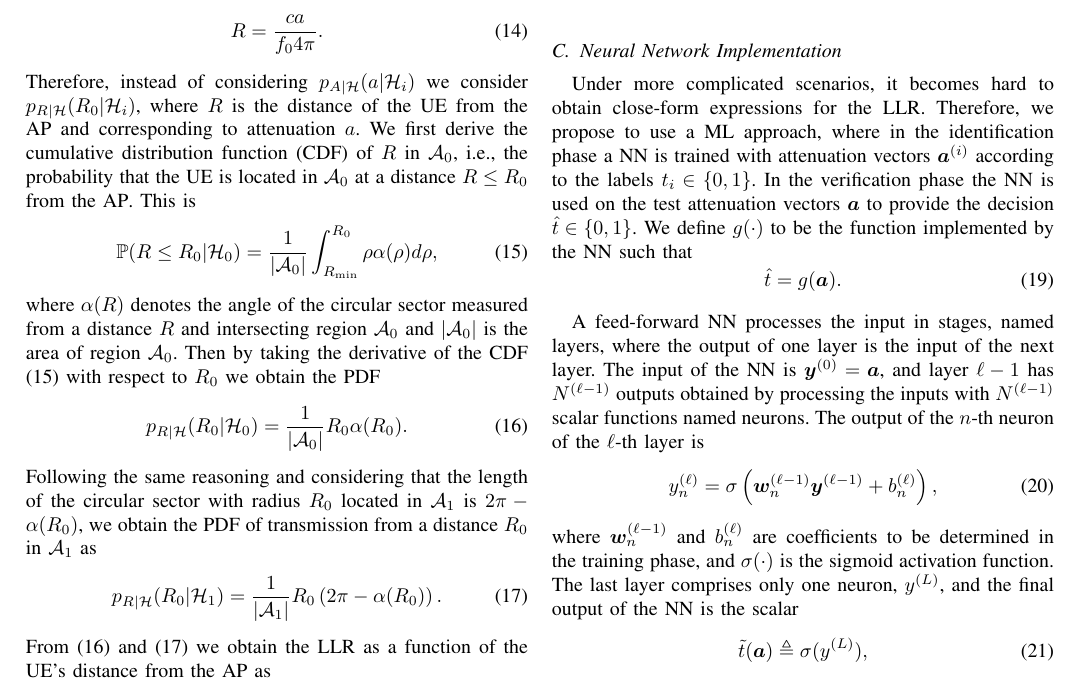
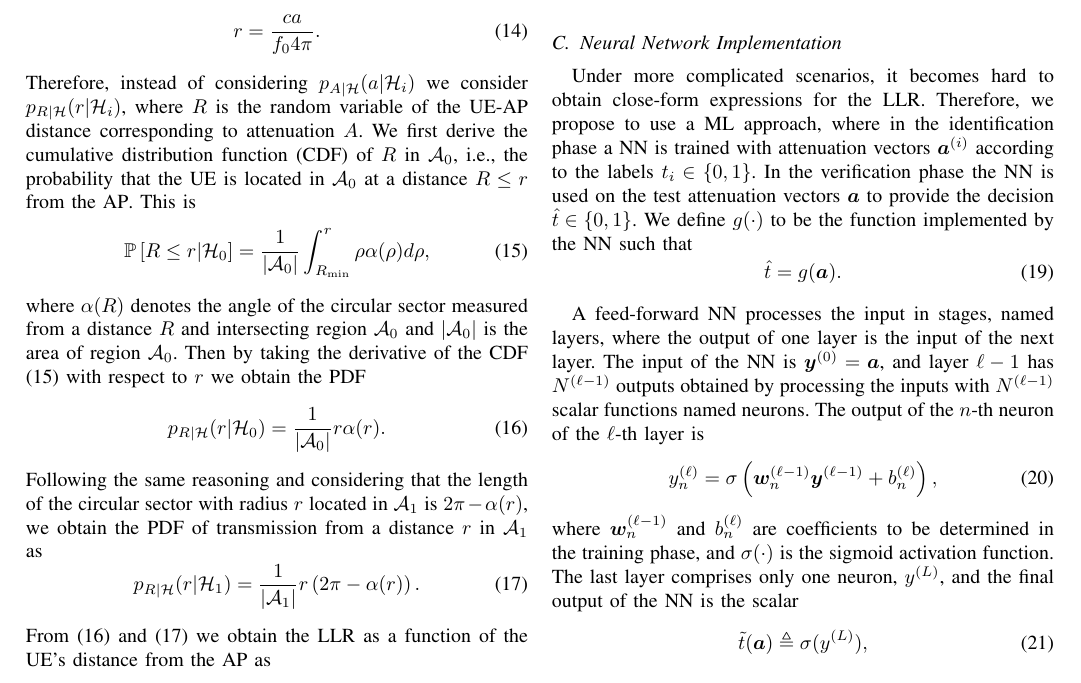
Before and after one commit to brighent/NetworkPlanning, a LaTeX paper (main.tex): part of page 3 of 7, cut so that both start at the same text. Compiled offline with pdfLaTeX.

Commit message:
Notazione

```diff
--- a/main.tex
+++ b/main.tex
@@ -201,21 +201,21 @@ We now describe an example of application of the \ac{np} test, where we can easi
 
 Fig. \ref{fig:scen} shows the scenario over which \ac{np} test is applied. Let us define the overall network area as a circle $\mathcal{A}_c$ with radius $R_{\rm out}$ and consider a single \ac{bs} located at the center of $\mathcal{A}_c$. Consider $\mathcal{A}_{0}$ as a rectangle with nearest point to the center of $\mathcal{A}_c$ at a distance $R_{\rm min}$. The outside area is $\mathcal{A}_1 = \mathcal{A}_c \setminus \mathcal{A}_0$.
 
-In the \ac{los} scenario the attenuation incurred by a \ac{ue} is given by (\ref{eq:los}), which only depends on its relative distance to the \ac{bs}. Considering an attenuation value $a$, the distance $R$ from the \ac{ue} to the \ac{bs} is hence given by
+In the \ac{los} scenario the attenuation incurred by a \ac{ue} is given by (\ref{eq:los}), which only depends on its relative distance to the \ac{bs}. Considering an attenuation value $a$, the distance $r$ from the \ac{ue} to the \ac{bs} is hence given by
 \begin{equation}
-    R = \frac{c a}{f_0 4 \pi}.
+    r = \frac{c a}{f_0 4 \pi}.
 \end{equation}
-Therefore, instead of considering $p_{A|\mathcal{H}}(a|\mathcal H_i)$ we consider $p_{R|\mathcal{H}}(R_0|\mathcal H_i)$, where $R$ is the distance of the \ac{ue} from the \ac{bs} and corresponding to attenuation $a$. We first derive the \ac{cdf} of $R$ in $\mathcal{A}_0$, i.e.,  the probability that the \ac{ue} is located in $\mathcal{A}_0$ at a distance $R\le R_0$ from the \ac{bs}. This is
+Therefore, instead of considering $p_{A|\mathcal{H}}(a|\mathcal H_i)$ we consider $p_{R|\mathcal{H}}(r|\mathcal H_i)$, where $R$ is the random variable of the \ac{ue}-\ac{bs} distance corresponding to attenuation $A$. We first derive the \ac{cdf} of $R$ in $\mathcal{A}_0$, i.e.,  the probability that the \ac{ue} is located in $\mathcal{A}_0$ at a distance $R\le r$ from the \ac{bs}. This is
 \begin{equation}\label{eq:cdf}
-     \mathbb{P}(R \le R_0|\mathcal{H}_0) = \frac{1}{|\mathcal{A}_0|}\int_{R_{\rm min}}^{R_0} \rho \alpha(\rho) d\rho,
+     \pr{R \le r|\mathcal{H}_0} = \frac{1}{|\mathcal{A}_0|}\int_{R_{\rm min}}^{r} \rho \alpha(\rho) d\rho,
 \end{equation}
-where $\alpha(R)$ denotes the angle of the circular sector measured from a distance $R$ and intersecting region $\mathcal{A}_0$ and $|\mathcal{A}_0|$ is the area of region $\mathcal{A}_0$. Then by taking the derivative of the \ac{cdf} (\ref{eq:cdf}) with respect to $R_0$ we obtain the \ac{pdf}
+where $\alpha(R)$ denotes the angle of the circular sector measured from a distance $R$ and intersecting region $\mathcal{A}_0$ and $|\mathcal{A}_0|$ is the area of region $\mathcal{A}_0$. Then by taking the derivative of the \ac{cdf} (\ref{eq:cdf}) with respect to $r$ we obtain the \ac{pdf}
 \begin{equation}\label{eq:num}
-    p_{R|\mathcal{H}}(R_0|\mathcal{H}_0) = \frac{1}{|\mathcal{A}_0|}R_0\alpha(R_0).
+    p_{R|\mathcal{H}}(r|\mathcal{H}_0) = \frac{1}{|\mathcal{A}_0|}r\alpha(r).
 \end{equation}
-Following the same reasoning and considering that the length of the circular sector with radius $R_0$ located in $\mathcal{A}_1$ is $2\pi - \alpha(R_0)$, we obtain the \ac{pdf} of transmission from a distance $R_0$ in $\mathcal{A}_1$ as
+Following the same reasoning and considering that the length of the circular sector with radius $r$ located in $\mathcal{A}_1$ is $2\pi - \alpha(r)$, we obtain the \ac{pdf} of transmission from a distance $r$ in $\mathcal{A}_1$ as
 \begin{equation}\label{eq:den}
-     p_{R|\mathcal{H}}(R_0|\mathcal{H}_1) = \frac{1}{|\mathcal{A}_1|}R_0\left(2\pi-\alpha(R_0)\right).
+     p_{R|\mathcal{H}}(r|\mathcal{H}_1) = \frac{1}{|\mathcal{A}_1|}r\left(2\pi-\alpha(r)\right).
 \end{equation}
 From (\ref{eq:num}) and (\ref{eq:den}) we obtain the \ac{llr} as a function of the \ac{ue}'s distance from the \ac{bs} as
 \begin{equation}
```
